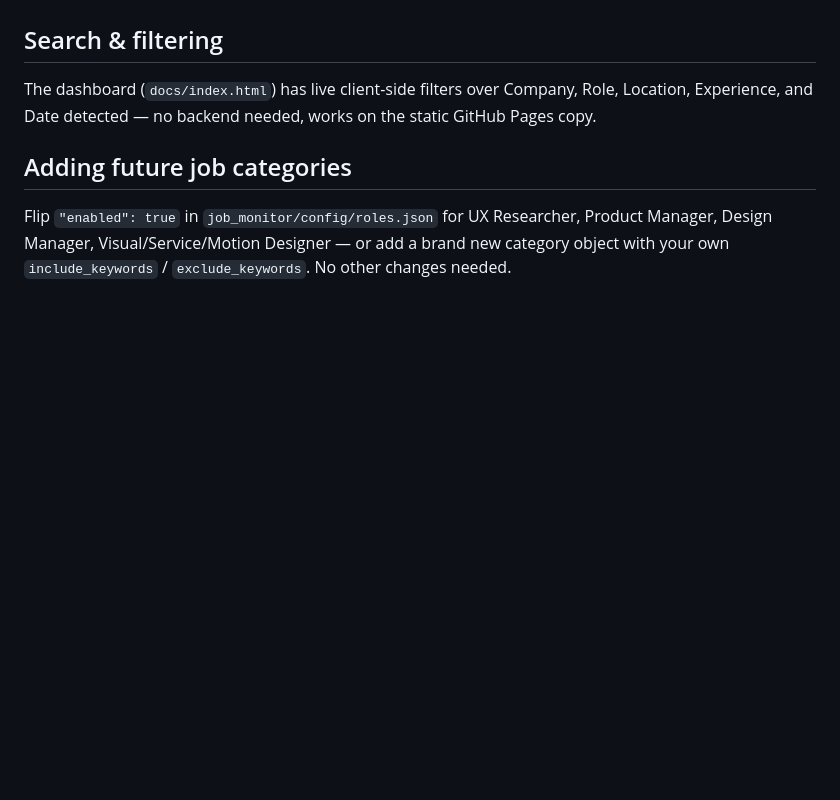
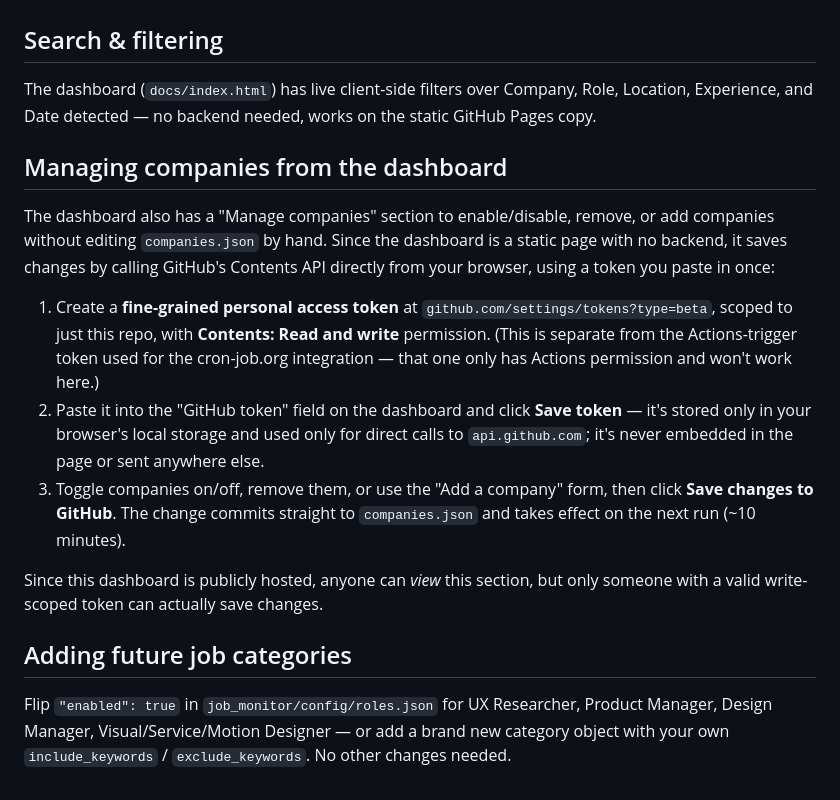
Before and after one commit to ashwinrajux-cyber/Job-Monitoring, a Markdown page: README.md, the part around the change. GitHub-like rendering; blank space fills up the shorter version.

Commit message:
Document the dashboard's company management feature
Co-Authored-By: Claude Opus 4.8 <noreply@anthropic.com>

```diff
--- a/README.md
+++ b/README.md
@@ -174,6 +174,29 @@ The dashboard (`docs/index.html`) has live client-side filters over Company,
 Role, Location, Experience, and Date detected — no backend needed, works on
 the static GitHub Pages copy.
 
+## Managing companies from the dashboard
+
+The dashboard also has a "Manage companies" section to enable/disable, remove,
+or add companies without editing `companies.json` by hand. Since the dashboard
+is a static page with no backend, it saves changes by calling GitHub's
+Contents API directly from your browser, using a token you paste in once:
+
+1. Create a **fine-grained personal access token** at
+   `github.com/settings/tokens?type=beta`, scoped to just this repo, with
+   **Contents: Read and write** permission. (This is separate from the
+   Actions-trigger token used for the cron-job.org integration — that one
+   only has Actions permission and won't work here.)
+2. Paste it into the "GitHub token" field on the dashboard and click **Save
+   token** — it's stored only in your browser's local storage and used only
+   for direct calls to `api.github.com`; it's never embedded in the page or
+   sent anywhere else.
+3. Toggle companies on/off, remove them, or use the "Add a company" form, then
+   click **Save changes to GitHub**. The change commits straight to
+   `companies.json` and takes effect on the next run (~10 minutes).
+
+Since this dashboard is publicly hosted, anyone can *view* this section, but
+only someone with a valid write-scoped token can actually save changes.
+
 ## Adding future job categories
 
 Flip `"enabled": true` in `job_monitor/config/roles.json` for UX Researcher,
```
